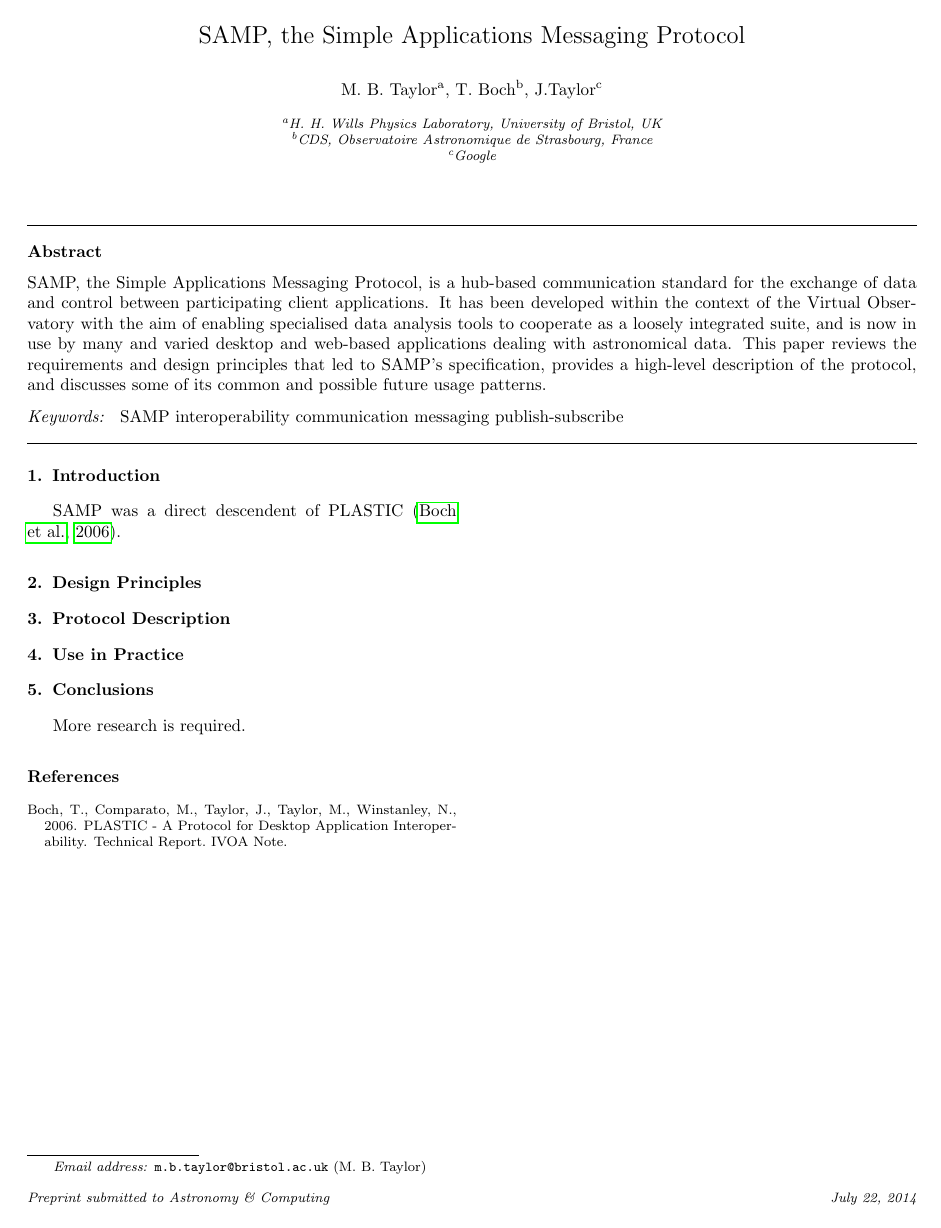
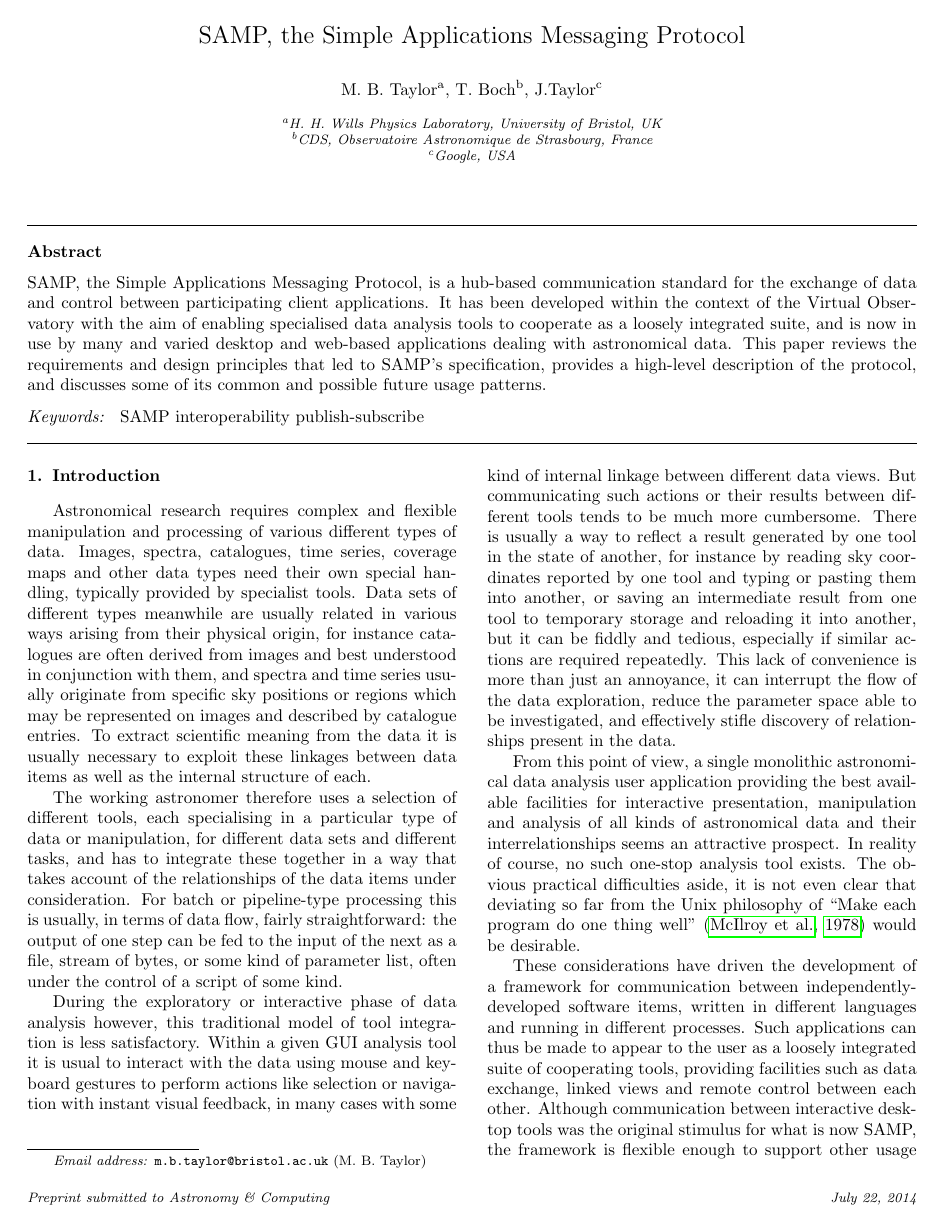
Before and after one commit to mbtaylor/samp-paper, a LaTeX paper (acsamp.tex): the whole page before the commit and page 1 of 2 after it. Compiled offline with pdfLaTeX.

Commit message:
draft introduction

```diff
--- a/acsamp.tex
+++ b/acsamp.tex
@@ -25,7 +25,7 @@
 
 \address[bristol]{H.~H.~Wills Physics Laboratory, University of Bristol, UK}
 \address[cds]{CDS, Observatoire Astronomique de Strasbourg, France}
-\address[google]{Google}
+\address[google]{Google, USA}
 
 \begin{abstract}
 SAMP, the Simple Applications Messaging Protocol, is a
@@ -40,11 +40,10 @@ SAMP's specification, provides a high-level description of the protocol,
 and discusses some of its common and possible future usage patterns.
 \end{abstract}
 
+% is there a controlled/recommended vocabulary?
 \begin{keyword}
 SAMP
 interoperability
-communication
-messaging
 publish-subscribe
 \end{keyword}
 
@@ -52,14 +51,79 @@ publish-subscribe
 
 \section{Introduction}
 
-SAMP was a direct descendent of PLASTIC \citep{plastic_note}.
+% try to avoid re-writing adass_xxi intro
 
-\section{Design Principles}
+Astronomical research requires complex and flexible manipulation
+and processing of various different types of data.
+Images, spectra, catalogues, time series, coverage maps and other data
+types need their own special handling,
+typically provided by specialist tools.
+% and in many cases the required capabilities are provided by tools that
+% specialise in a particular data type.
+Data sets of different types meanwhile are usually related
+in various ways arising from their physical origin,
+for instance
+catalogues are often derived from images and best understood in
+conjunction with them, and
+spectra and time series usually originate from specific sky positions
+or regions which may be represented on images and described by
+catalogue entries.
+To extract scientific meaning from the data it is usually necessary
+to exploit these linkages between data items as well as the
+internal structure of each.
 
-\section{Protocol Description}
+The working astronomer therefore uses a selection of different tools,
+each specialising in a particular type of data or manipulation,
+for different data sets and different tasks,
+and has to integrate these together in a way that takes account of
+the relationships of the data items under consideration.
+For batch or pipeline-type processing this is usually, in terms of
+data flow, fairly straightforward: the output of one step can be
+fed to the input of the next as a file, stream of bytes, or some
+kind of parameter list, often under the control of a script of some kind.
 
-\section{Use in Practice}
+During the exploratory or interactive phase of data analysis however,
+this traditional model of tool integration is less satisfactory.
+Within a given GUI analysis
+tool it is usual to interact with the data using
+mouse and keyboard gestures to perform actions like selection or
+navigation with instant visual feedback, in many cases with some
+kind of internal linkage between different data views.
+But communicating such actions or their results between different
+tools tends to be much more cumbersome.
+There is usually a way to reflect a result generated by one tool
+in the state of another, for instance by reading sky coordinates
+reported by one tool and typing or pasting them into another,
+or saving an intermediate result from one tool to temporary storage
+and reloading it into another, but it can be fiddly and tedious,
+especially if similar actions are required repeatedly.
+This lack of convenience is more than just an annoyance, it can
+interrupt the flow of the data exploration, reduce the parameter
+space able to be investigated, and effectively stifle discovery
+of relationships present in the data.
 
-\section{Conclusions}
+% should there be a concrete example?
+% is this stating the obvious?
 
-More research is required.
+From this point of view, a single monolithic astronomical data analysis
+user application providing the best available facilities for
+interactive presentation, manipulation and analysis of all kinds of
+astronomical data and their interrelationships seems an attractive prospect.
+In reality of course, no such one-stop analysis tool exists.
+The obvious practical difficulties aside, it is not even clear
+that deviating so far from the Unix philosophy of
+``Make each program do one thing well'' \citep{mcilroy1978}
+would be desirable.
+
+These considerations have driven the development of a framework
+for communication between independently-developed software items,
+written in different languages and running in different processes.
+Such applications can thus be made to appear to the user
+as a loosely integrated suite of cooperating tools,
+providing facilities such as data exchange, linked views and
+remote control between each other.
+Although communication between interactive desktop tools was the
+original stimulus for what is now SAMP, the framework is flexible
+enough to support other usage patterns as well.
+
+The rest of this paper describes the history, design and use of SAMP.
```
Also changed, not shown: bibsamp.bib (+9 -0 lines), acsamp.tex (23 more changed lines).
